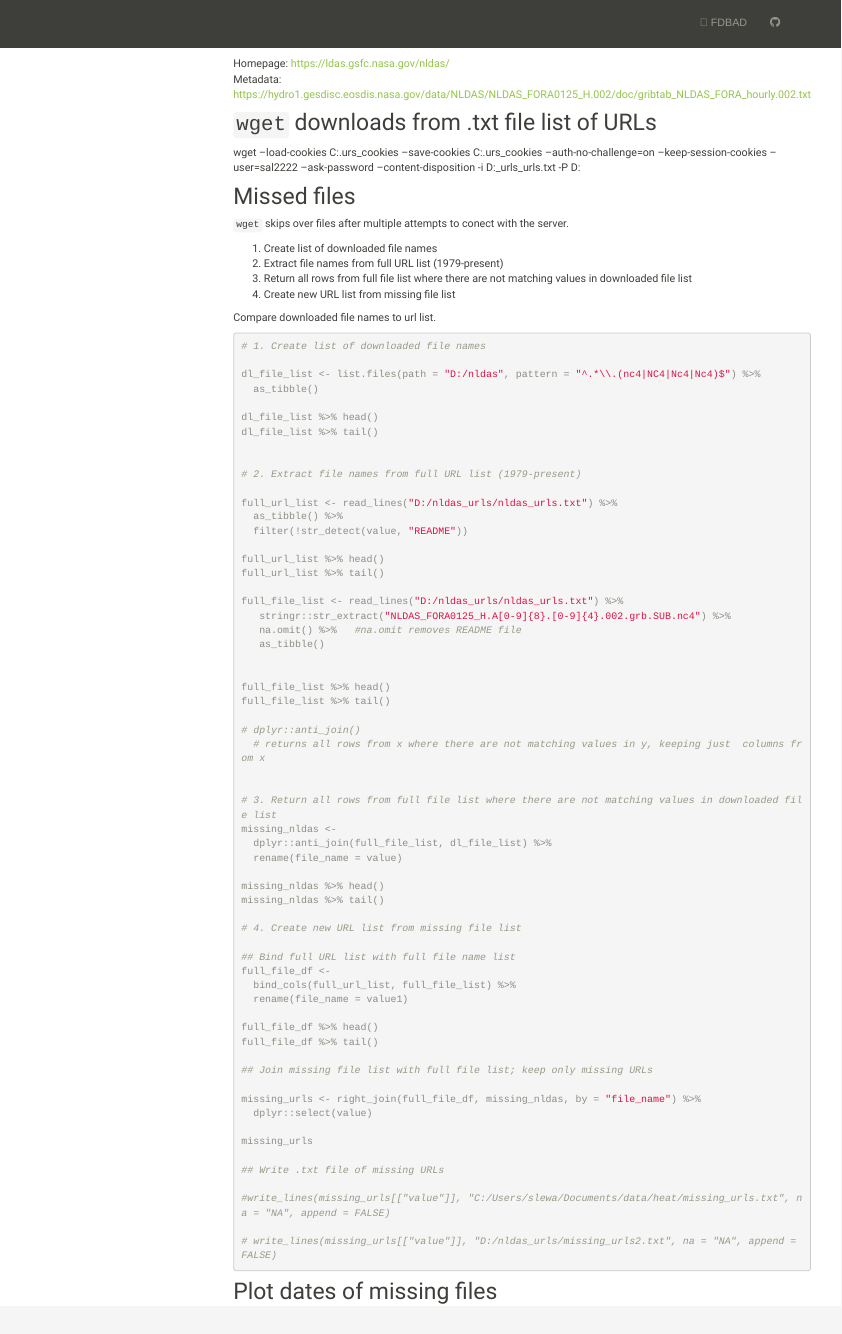
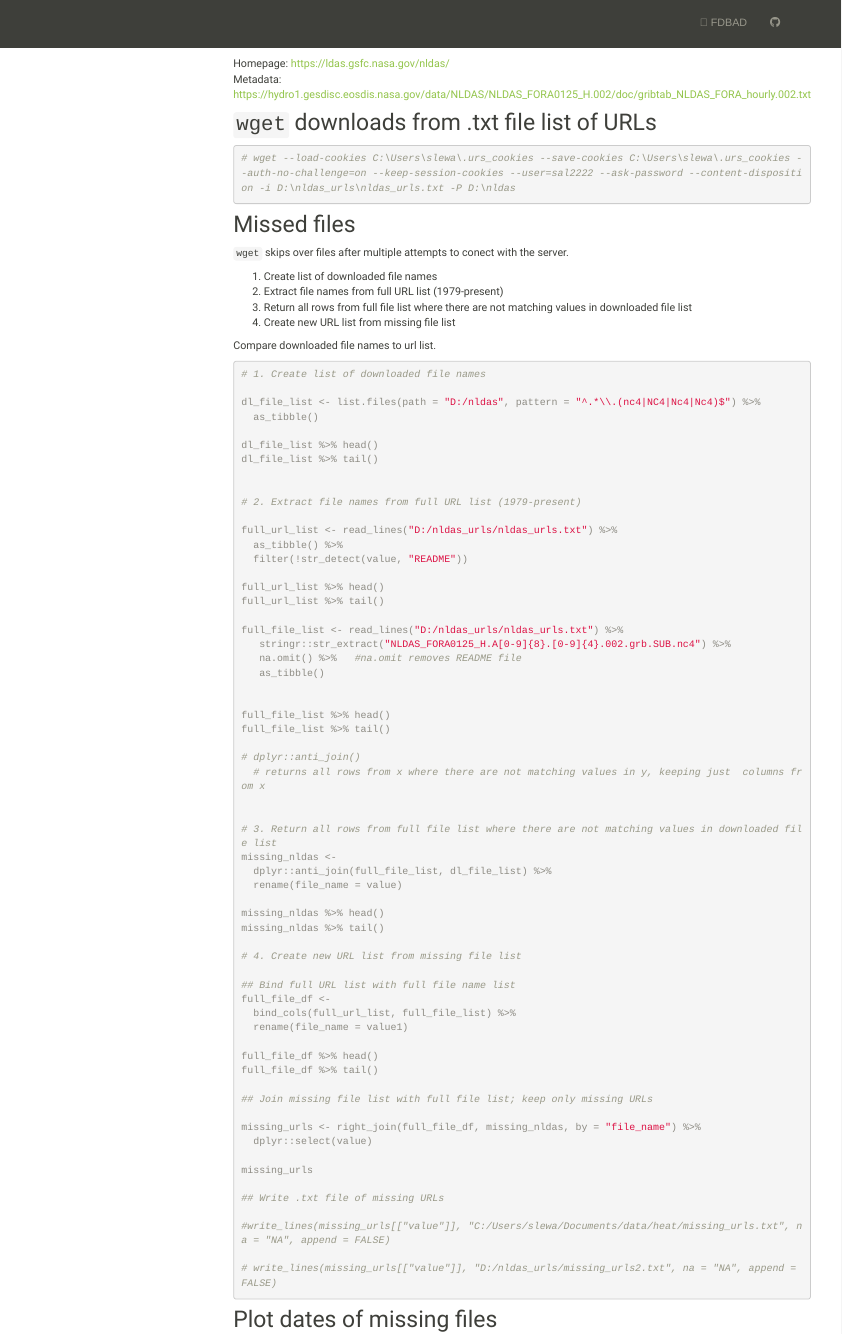
Before and after one commit to sal2222/heat_stress, an R Markdown document (nldas_wget.Rmd): the page in a window 1100 px wide, from 180 px down. Rendered offline with R 4.5, knitr and Pandoc, with nearby package versions; a font, style sheet, LaTeX package, included part or bibliography that could not be used is replaced or left out; menus at the side of the page are left out.

Commit message:
website build updates

````diff
--- a/nldas_wget.Rmd
+++ b/nldas_wget.Rmd
@@ -24,7 +24,13 @@ Metadata: https://hydro1.gesdisc.eosdis.nasa.gov/data/NLDAS/NLDAS_FORA0125_H.002
 
 ## `wget` downloads from .txt file list of URLs
 
-wget --load-cookies C:\Users\slewa\.urs_cookies --save-cookies C:\Users\slewa\.urs_cookies --auth-no-challenge=on --keep-session-cookies --user=sal2222 --ask-password --content-disposition -i D:\nldas_urls\nldas_urls.txt -P D:\nldas
+```{r wget_command, eval = FALSE}
+
+# wget --load-cookies C:\Users\slewa\.urs_cookies --save-cookies C:\Users\slewa\.urs_cookies --auth-no-challenge=on --keep-session-cookies --user=sal2222 --ask-password --content-disposition -i D:\nldas_urls\nldas_urls.txt -P D:\nldas
+
+```
+
+
 
 
 ## Missed files
````
Also changed, not shown: extract_cells.html, installation_nldas.html, nldas_averaged.html, nldas_fable.html, nldas_fable_files/figure-html/feature_extraction-1.png, nldas_indices.html, nldas_indices_files/figure-html/id_timezones-1.png, nldas_indices_files/figure-html/id_timezones-2.png, nldas_indices_files/figure-html/id_timezones-3.png, nldas_indices_files/figure-html/id_timezones-4.png, nldas_wget.html, shapefiles.html.
